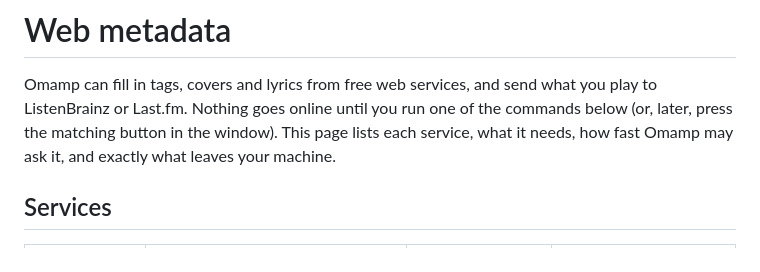
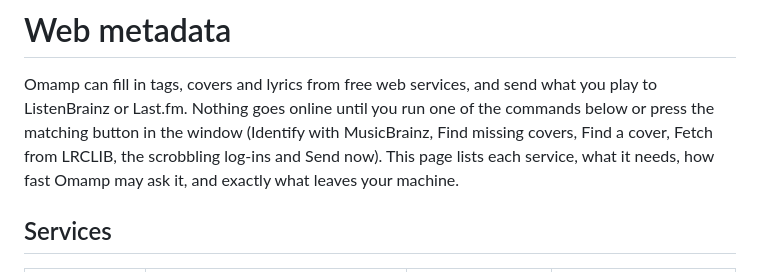
Before and after one commit to matt-shearing/omamp, a Markdown page: docs/web-metadata.md, the part around the change. Rendered like a GitHub page.

```diff
--- a/docs/web-metadata.md
+++ b/docs/web-metadata.md
@@ -2,8 +2,9 @@
 
 Omamp can fill in tags, covers and lyrics from free web services, and send
 what you play to ListenBrainz or Last.fm. Nothing goes online until you run
-one of the commands below (or, later, press the matching button in the
-window). This page lists each service, what it needs, how fast Omamp may ask
+one of the commands below or press the matching button in the window
+(Identify with MusicBrainz, Find missing covers, Find a cover, Fetch from
+LRCLIB, the scrobbling log-ins and Send now). This page lists each service, what it needs, how fast Omamp may ask
 it, and exactly what leaves your machine.
 
 ## Services
```
Also changed, not shown: README.md (+61 -4 lines), docs/nas.md (+6 -3 lines).
